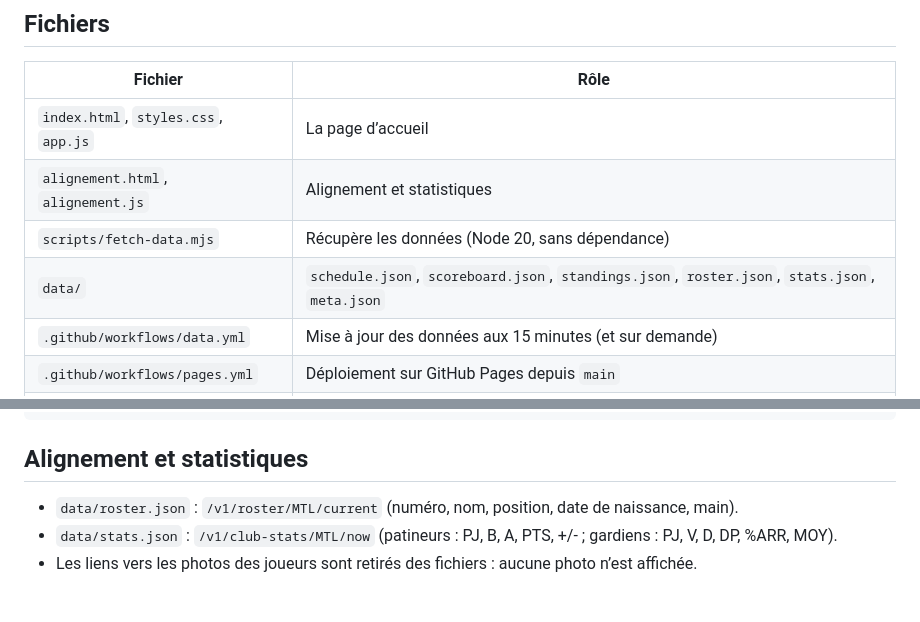
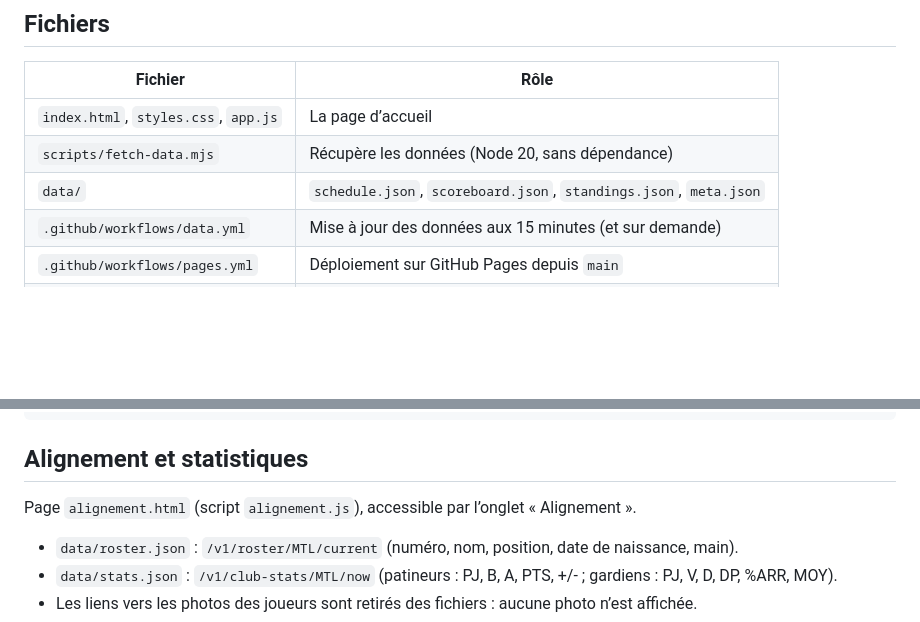
Before and after one commit to ciderfer/tricolore, a Markdown page: README.md, 2 parts joined by grey strips. GitHub-like rendering; blank space fills up the shorter version.

Commit message:
README : section Alignement sans toucher au tableau des fichiers

````diff
--- a/README.md
+++ b/README.md
@@ -18,9 +18,8 @@ Site de partisan **non officiel**, non affilié à la LNH ni au Club de hockey C
 | Fichier | Rôle |
 | --- | --- |
 | `index.html`, `styles.css`, `app.js` | La page d’accueil |
-| `alignement.html`, `alignement.js` | Alignement et statistiques |
 | `scripts/fetch-data.mjs` | Récupère les données (Node 20, sans dépendance) |
-| `data/` | `schedule.json`, `scoreboard.json`, `standings.json`, `roster.json`, `stats.json`, `meta.json` |
+| `data/` | `schedule.json`, `scoreboard.json`, `standings.json`, `meta.json` |
 | `.github/workflows/data.yml` | Mise à jour des données aux 15 minutes (et sur demande) |
 | `.github/workflows/pages.yml` | Déploiement sur GitHub Pages depuis `main` |
 | `worker/` | Proxy Cloudflare pour le pointage en direct |
@@ -34,6 +33,8 @@ python3 -m http.server 8000
 ```
 
 ## Alignement et statistiques
+
+Page `alignement.html` (script `alignement.js`), accessible par l’onglet « Alignement ».
 
 - `data/roster.json` : `/v1/roster/MTL/current` (numéro, nom, position, date de naissance, main).
 - `data/stats.json` : `/v1/club-stats/MTL/now` (patineurs : PJ, B, A, PTS, +/- ; gardiens : PJ, V, D, DP, %ARR, MOY).
````
